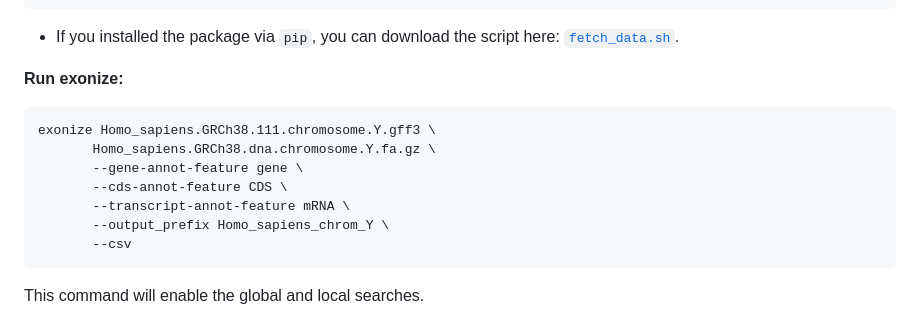
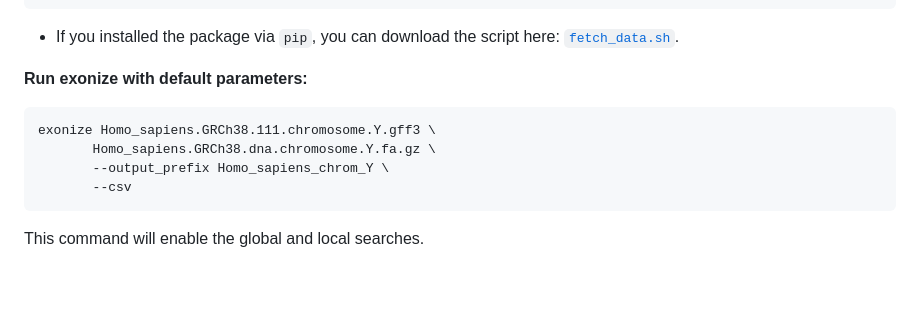
Before and after one commit to msarrias/exonize, a Markdown page: docs/usage.md, the part around the change. Rendered like a GitHub page; blank space fills up the shorter version.

Commit message:
docs minor improvements

````diff
--- a/docs/usage.md
+++ b/docs/usage.md
@@ -64,14 +64,11 @@ source fetch_data.sh
 
   * If you installed the package via `pip`, you can download the script here: [`fetch_data.sh`](https://github.com/msarrias/exonize/blob/main/test_human_chrom_Y/fetch_data.sh).
 
-**Run exonize:**
+**Run exonize with default parameters:**
 
 ```
 exonize Homo_sapiens.GRCh38.111.chromosome.Y.gff3 \
        Homo_sapiens.GRCh38.dna.chromosome.Y.fa.gz \
-       --gene-annot-feature gene \
-       --cds-annot-feature CDS \
-       --transcript-annot-feature mRNA \
        --output_prefix Homo_sapiens_chrom_Y \
        --csv
 ```
````
Also changed, not shown: docs/output.md (+1 -1 lines).
